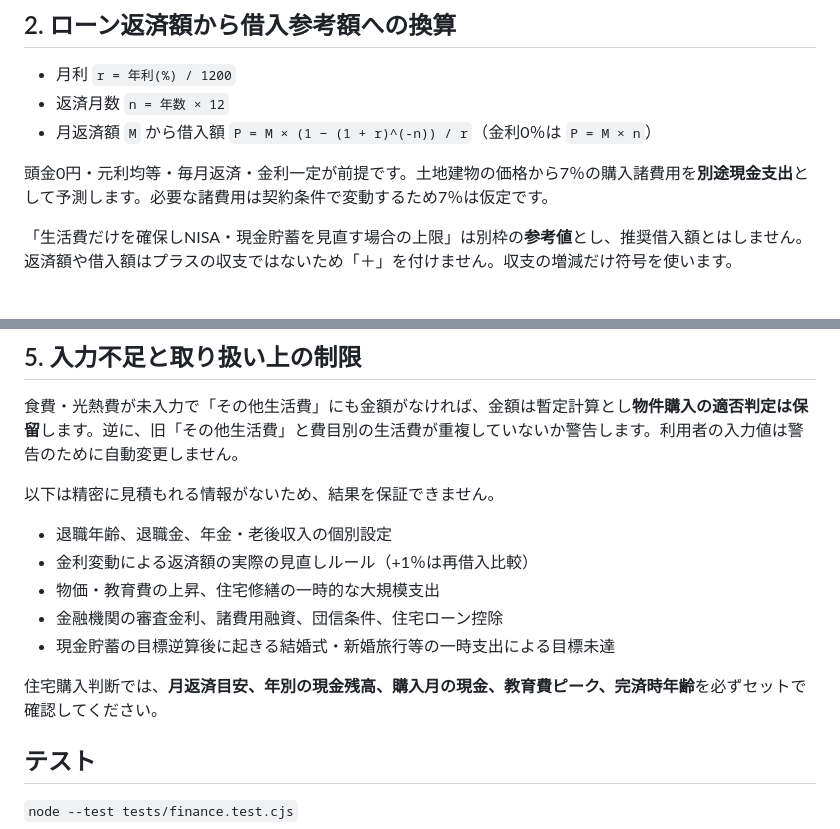
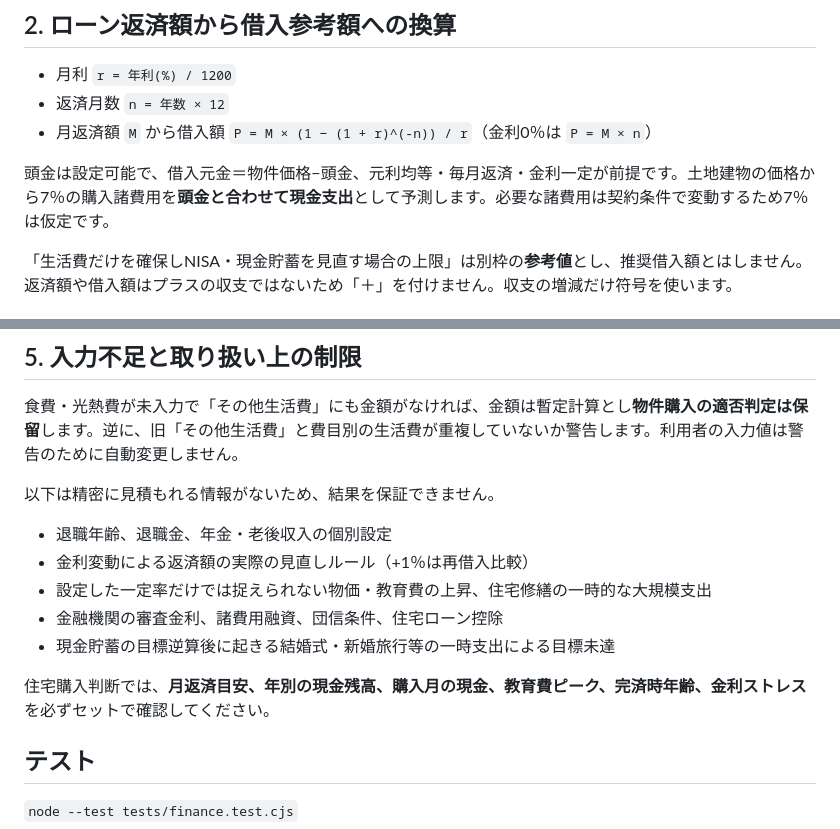
Before and after one commit to sprintershota01172-collab/HOPPY, a Markdown page: docs/FINANCIAL_MODEL.md, 2 parts joined by grey strips. Drawn GitHub-style.

Commit message:
docs(fp): reconcile old assumptions with current head money and inflation policy

```diff
--- a/docs/FINANCIAL_MODEL.md
+++ b/docs/FINANCIAL_MODEL.md
@@ -24,7 +24,7 @@
 - 返済月数 `n = 年数 × 12`
 - 月返済額 `M` から借入額 `P = M × (1 − (1 + r)^(-n)) / r`（金利0％は `P = M × n`）
 
-頭金0円・元利均等・毎月返済・金利一定が前提です。土地建物の価格から7％の購入諸費用を**別途現金支出**として予測します。必要な諸費用は契約条件で変動するため7％は仮定です。
+頭金は設定可能で、借入元金＝物件価格−頭金、元利均等・毎月返済・金利一定が前提です。土地建物の価格から7％の購入諸費用を**頭金と合わせて現金支出**として予測します。必要な諸費用は契約条件で変動するため7％は仮定です。
 
 「生活費だけを確保しNISA・現金貯蓄を見直す場合の上限」は別枠の**参考値**とし、推奨借入額とはしません。返済額や借入額はプラスの収支ではないため「＋」を付けません。収支の増減だけ符号を使います。
 
@@ -55,11 +55,11 @@
 
 - 退職年齢、退職金、年金・老後収入の個別設定
 - 金利変動による返済額の実際の見直しルール（+1％は再借入比較）
-- 物価・教育費の上昇、住宅修繕の一時的な大規模支出
+- 設定した一定率だけでは捉えられない物価・教育費の上昇、住宅修繕の一時的な大規模支出
 - 金融機関の審査金利、諸費用融資、団信条件、住宅ローン控除
 - 現金貯蓄の目標逆算後に起きる結婚式・新婚旅行等の一時支出による目標未達
 
-住宅購入判断では、**月返済目安、年別の現金残高、購入月の現金、教育費ピーク、完済時年齢**を必ずセットで確認してください。
+住宅購入判断では、**月返済目安、年別の現金残高、購入月の現金、教育費ピーク、完済時年齢、金利ストレス**を必ずセットで確認してください。
 
 ## テスト
 
```
